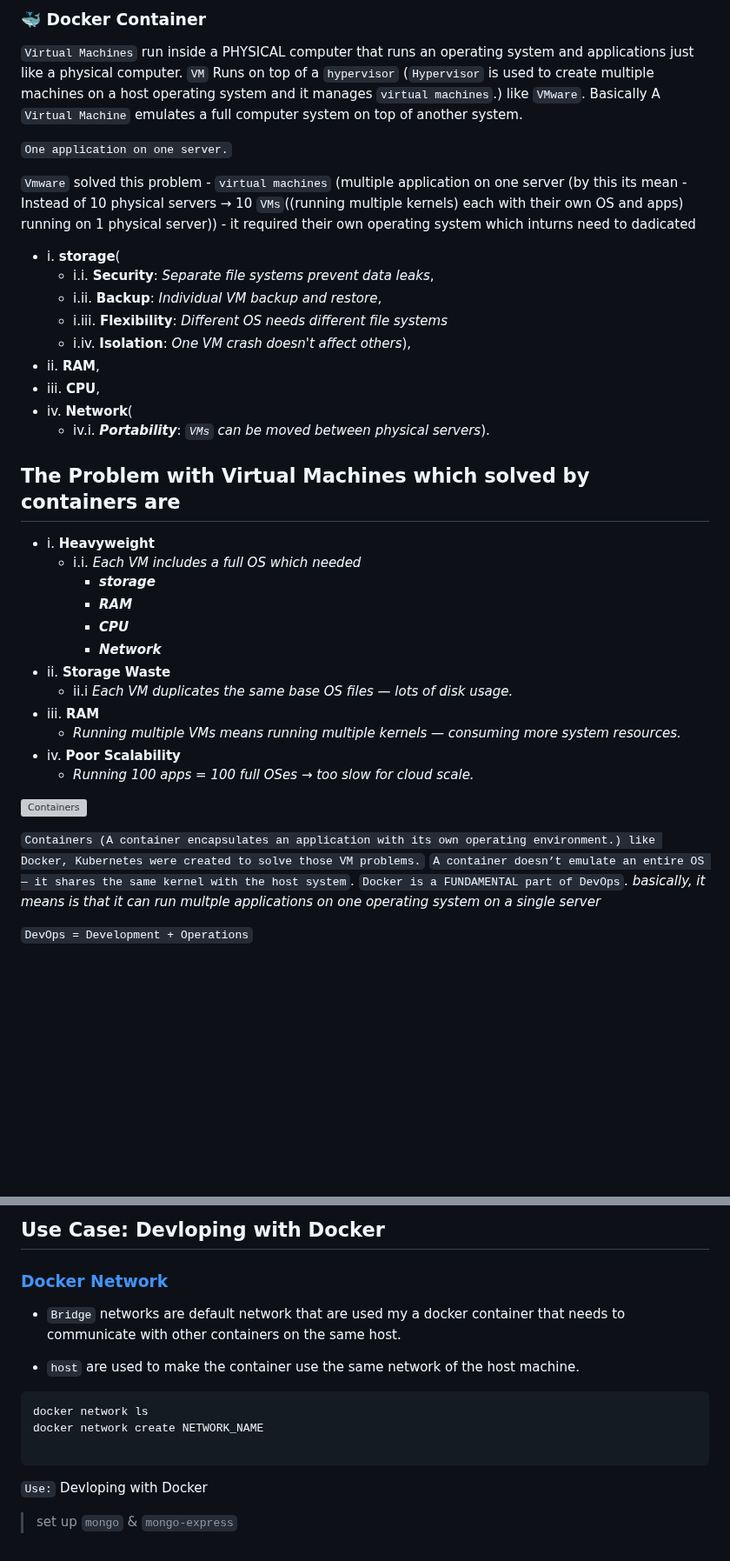
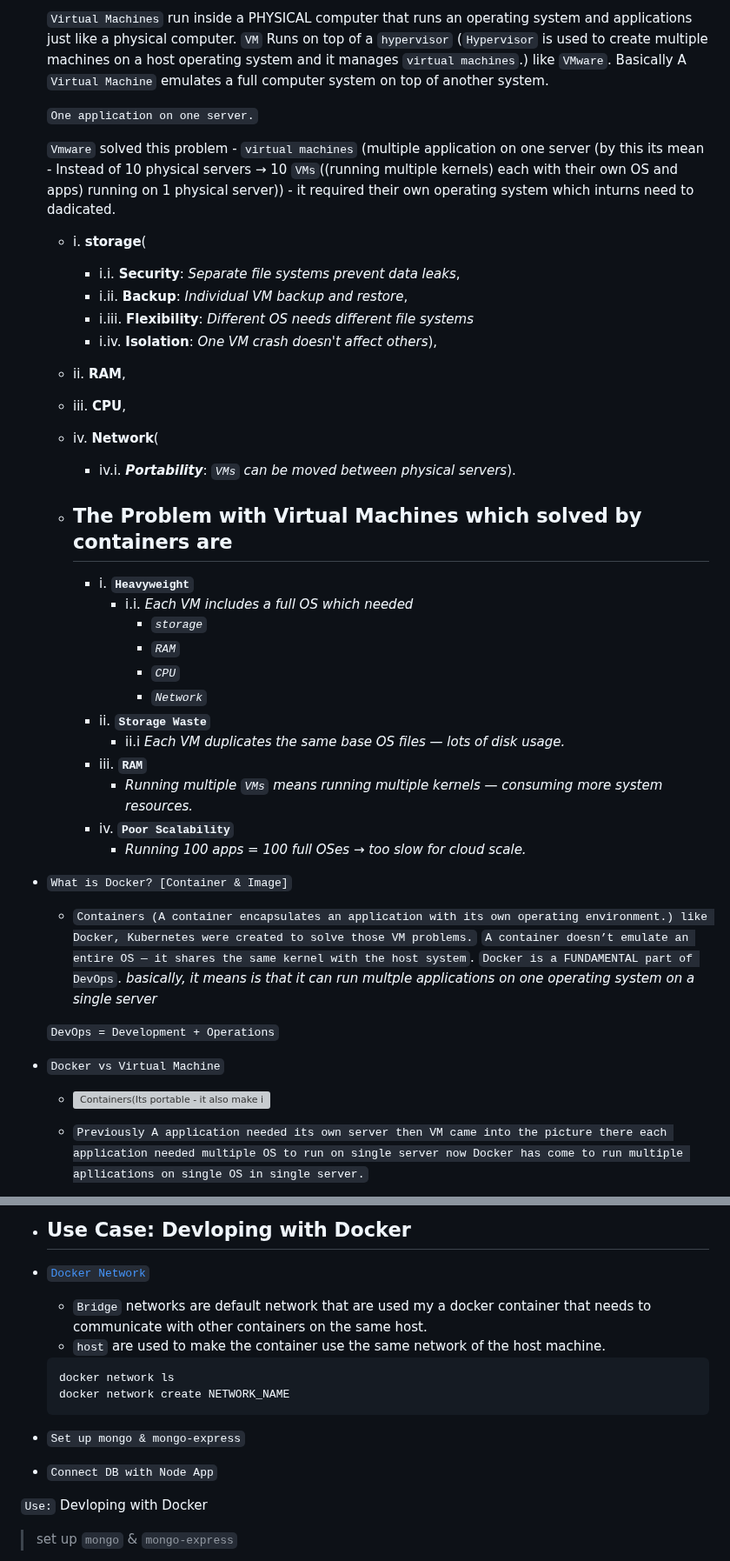
Before and after one commit to SumantaBhattacharya/MERN_P, a Markdown page: Docker-notes.md, 2 parts joined by grey strips. Shown at 87% size. GitHub-like rendering; blank space fills up the shorter version; grey boxes are pictures that could not be loaded.

Commit message:
Refactor Docker tutorial content for clarity and organization

````diff
--- a/Docker-notes.md
+++ b/Docker-notes.md
@@ -2,41 +5,41 @@
 
-<h3 style="color: white;">🐳 Docker
-  <span style="color: #58C3DC;" >Container</span>
-</h3>
+  `Virtual Machines` run inside a PHYSICAL computer  that runs an operating system and applications just like a physical computer. `VM` Runs on top of a `hypervisor` (`Hypervisor` is used to create multiple machines on a host operating system and it manages `virtual machines`.) like `VMware`. Basically A `Virtual Machine` emulates a full computer system on top of another system.
 
-`Virtual Machines` run inside a PHYSICAL computer  that runs an operating system and applications just like a physical computer. `VM` Runs on top of a `hypervisor` (`Hypervisor` is used to create multiple machines on a host operating system and it manages `virtual machines`.) like `VMware`. Basically A `Virtual Machine` emulates a full computer system on top of another system.
+  `One application on one server.`
 
-`One application on one server.`
+  `Vmware` solved this problem - `virtual machines` (multiple application on one server (by this its mean - Instead of 10 physical servers → 10 `VMs`((running multiple kernels) each with their own OS and apps) running on 1 physical server)) - it required their own operating system which inturns need to dadicated.
+    - i. **storage**(
+       - i.i. **Security**: *Separate file systems prevent data leaks*,
+       - i.ii. **Backup**: *Individual VM backup and restore*,
+       - i.iii. **Flexibility**: *Different OS needs different file systems*
+       - i.iv. **Isolation**: *One VM crash doesn't affect others*),
+    - ii. **RAM**,
+    - iii. **CPU**,
+    - iv. **Network**(
+      - iv.i. ***Portability***: *`VMs` can be moved between physical servers*).
 
-`Vmware` solved this problem - `virtual machines` (multiple application on one server (by this its mean - Instead of 10 physical servers → 10 `VMs`((running multiple kernels) each with their own OS and apps) running on 1 physical server)) - it required their own operating system which inturns need to dadicated
-- i. **storage**(
-  - i.i. **Security**: *Separate file systems prevent data leaks*,
-  - i.ii. **Backup**: *Individual VM backup and restore*,
-  - i.iii. **Flexibility**: *Different OS needs different file systems*
-  - i.iv. **Isolation**: *One VM crash doesn't affect others*),
-- ii. **RAM**,
-- iii. **CPU**,
-- iv. **Network**(
-  - iv.i. ***Portability***: *`VMs` can be moved between physical servers*).
+  - ## The Problem with Virtual Machines which solved by containers are
+    - i. **`Heavyweight`**
+      - i.i. *Each VM includes a full OS which needed*
+        - *`storage`*
+        - *`RAM`*
+        - *`CPU`*
+        - *`Network`*
+    - ii. **`Storage Waste`**
+      - ii.i *Each VM duplicates the same base OS files — lots of disk usage.*
+    - iii. **`RAM`**
+      - *Running multiple `VMs` means running multiple kernels — consuming more system resources.*
+    - iv. **`Poor Scalability`**
+      - *Running 100 apps = 100 full OSes → too slow for cloud scale.*
 
-## The Problem with Virtual Machines which solved by containers are
-- i. **Heavyweight**
-  - i.i. *Each VM includes a full OS which needed*
-      - ***storage***
-      - ***RAM***
-      - ***CPU***
-      - ***Network***
-- ii. **Storage Waste**
-  - ii.i *Each VM duplicates the same base OS files — lots of disk usage.*
-- iii. **RAM**
-  - *Running multiple VMs means running multiple kernels — consuming more system resources.*
-- iv. **Poor Scalability**
-  - *Running 100 apps = 100 full OSes → too slow for cloud scale.*
 
-![Containers ](https://dev-to-uploads.s3.amazonaws.com/i/3puuhxmfe85kcfxn0jtm.png)
+- `What is Docker? [Container & Image]`
+  - `Containers (A container encapsulates an application with its own operating environment.) like Docker, Kubernetes were created to solve those VM problems.`
+  `A container doesn’t emulate an entire OS — it shares the same kernel with the host system`. `Docker is a FUNDAMENTAL part of DevOps`. *basically, it means is that it can run multple applications on one operating system on a single server*
 
-`Containers (A container encapsulates an application with its own operating environment.) like Docker, Kubernetes were created to solve those VM problems.`
-`A container doesn’t emulate an entire OS — it shares the same kernel with the host system`. `Docker is a FUNDAMENTAL part of DevOps`. *basically, it means is that it can run multple applications on one operating system on a single server*
+  `DevOps = Development + Operations`
+- `Docker vs Virtual Machine`
+  - ![Containers(Its portable - it also make it possible for us to build different applications on different versions of the same technologies and of the same dependencies) and VM's](https://dev-to-uploads.s3.amazonaws.com/i/u9db0dc1lzep6affvkk6.jpeg)
 
-`DevOps = Development + Operations`
+  - `Previously A application needed its own server then VM came into the picture there each application needed multiple OS to run on single server now Docker has come to run multiple apllications on single OS in single server.`
 
@@ -117,20 +117,19 @@ exit
 <!-- when you exit or press Ctrl+D Only this shell ends → Container keeps running without is Main process ends → Container stops-->
 
-## Use Case: <span style="color: rgb(0, 189, 228); font-weight: bold; ">Devloping with Docker</span>
+- ## Use Case: <span style="color: rgb(0, 189, 228); font-weight: bold; ">Devloping with Docker</span>
 
-### [Docker Network](https://docs.docker.com/engine/network/drivers/)
+- [`Docker Network`](https://docs.docker.com/engine/network/drivers/)
+  - `Bridge` networks are default network that are used my a docker container that needs to communicate with other containers on the same host.
+  <!-- basically connecting two container in a same network -->
+  - `host` are used to make the container use the same network of the host machine.
+  <!-- Container uses host's IP address (networking) directly. No network isolation between container and host -->
 
-- `Bridge` networks are default network that are used my a docker container that needs to communicate with other containers on the same host.
-<!-- basically connecting two container in a same network -->
-- `host` are used to make the container use the same network of the host machine.
-<!-- Container uses host's IP address (networking) directly. No network isolation between container and host -->
-
-
-```bash
-docker network ls
-docker network create NETWORK_NAME
-
-```
+  ```bash
+  docker network ls
+  docker network create NETWORK_NAME
+  ```
+- `Set up mongo & mongo-express`
+- `Connect DB with Node App`
 
 `Use:` <span style="color: rgb(0, 189, 228);">Devloping with Docker</span>
 > set up `mongo` & `mongo-express`
````
Also changed, not shown: other parts of Docker-notes.md (+72 -79 lines).
